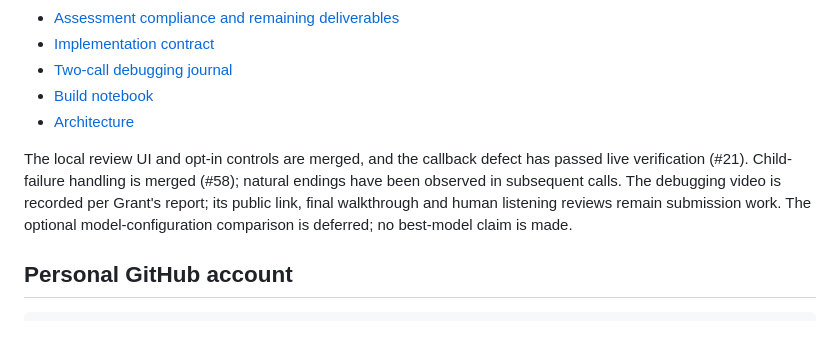
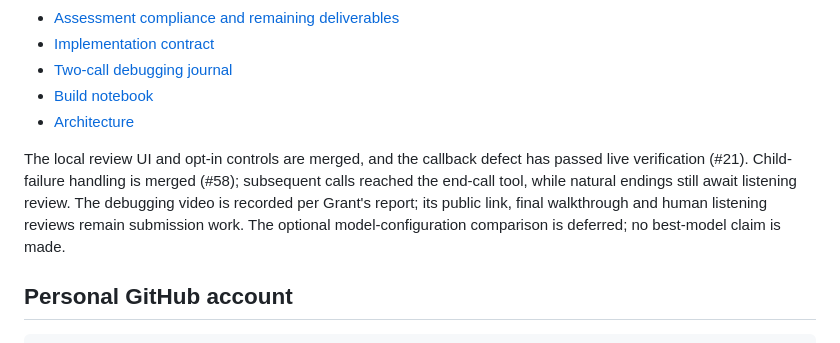
Before and after one commit to iamgrantedwards/patient-sim, a Markdown page: README.md, the part around the change. GitHub-like rendering.

Commit message:
docs: distinguish tool termination from reviewed endings

```diff
--- a/README.md
+++ b/README.md
@@ -134,8 +134,8 @@ explicitly adding selected submission evidence to the public repository.
 - [Architecture](ARCHITECTURE.md)
 
 The local review UI and opt-in controls are merged, and the callback defect has passed
-live verification (#21). Child-failure handling is merged (#58); natural endings have
-been observed in subsequent calls. The debugging video is recorded per Grant's report;
+live verification (#21). Child-failure handling is merged (#58); subsequent calls reached the end-call tool,
+while natural endings still await listening review. The debugging video is recorded per Grant's report;
 its public link, final walkthrough and human listening reviews remain submission work.
 The optional model-configuration comparison is deferred; no best-model claim is made.
 
```
